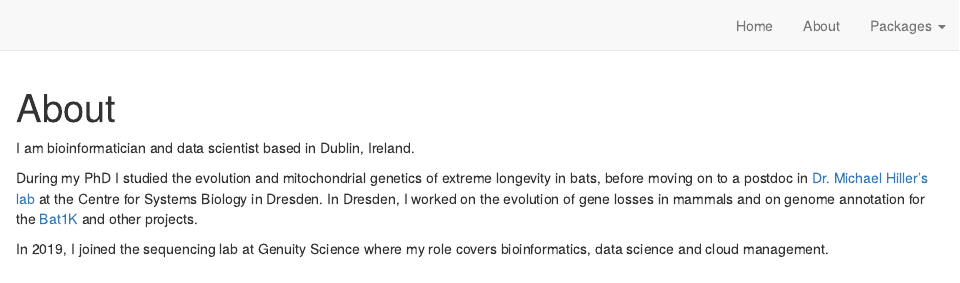
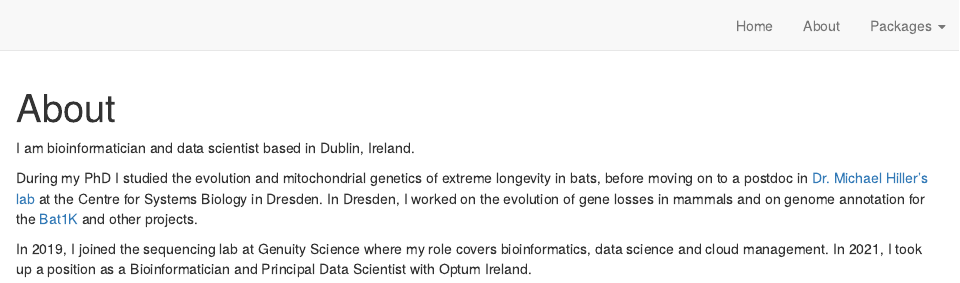
Before and after one commit to jebbd/jebbd.github.io, an R Markdown document (about.Rmd): the page in a window 1100 px wide, from its top. Rendered offline with R 4.5, knitr and Pandoc, with nearby package versions; drawn as R Markdown's standard HTML page in place of the format the file asks for.

Commit message:
added new position

```diff
--- a/about.Rmd
+++ b/about.Rmd
@@ -8,4 +8,4 @@ I am bioinformatician and data scientist based in Dublin, Ireland.
 
 During my PhD I studied the evolution and mitochondrial genetics of extreme longevity in bats, before moving on to a postdoc in [Dr. Michael Hiller's lab](https://www.mpi-cbg.de/research-groups/current-groups/michael-hiller/group-members/) at the Centre for Systems Biology in Dresden. In Dresden, I worked on the evolution of gene losses in mammals and on genome annotation for the [Bat1K](https://bat1k.com/) and other projects.
 
-In 2019, I joined the sequencing lab at Genuity Science where my role covers bioinformatics, data science and cloud management.
+In 2019, I joined the sequencing lab at Genuity Science where my role covers bioinformatics, data science and cloud management. In 2021, I took up a position as a Bioinformatician and Principal Data Scientist with Optum Ireland.
```
Also changed, not shown: docs/search.json, index.Rmd (line endings or trailing spaces), 1 other file.
